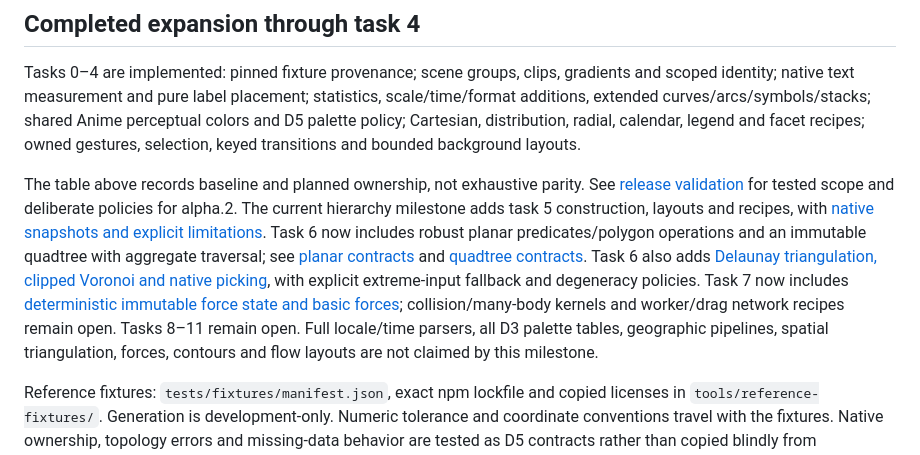
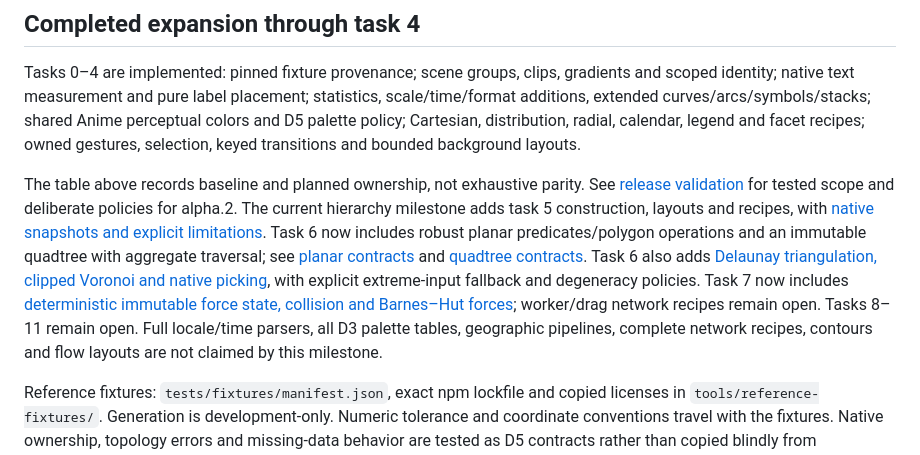
Before and after one commit to ranvier-org/Ranvier.D5, a Markdown page: docs/d3-coverage.md, the part around the change. Rendered like a GitHub page.

```diff
--- a/docs/d3-coverage.md
+++ b/docs/d3-coverage.md
@@ -67,8 +67,8 @@ The table above records baseline and planned ownership, not exhaustive parity.
 See [release validation](release-alpha.2.md) for tested scope and deliberate
 policies for alpha.2. The current hierarchy milestone adds task 5 construction,
 layouts and recipes, with [native snapshots and explicit limitations](hierarchy-charts.md).
-Task 6 now includes robust planar predicates/polygon operations and an immutable quadtree with aggregate traversal; see [planar contracts](planar.md) and [quadtree contracts](quadtree.md). Task 6 also adds [Delaunay triangulation, clipped Voronoi and native picking](spatial.md), with explicit extreme-input fallback and degeneracy policies. Task 7 now includes [deterministic immutable force state and basic forces](force.md); collision/many-body kernels and worker/drag network recipes remain open. Tasks 8–11 remain open. Full locale/time parsers, all D3 palette tables,
-geographic pipelines, spatial triangulation, forces, contours and flow layouts
+Task 6 now includes robust planar predicates/polygon operations and an immutable quadtree with aggregate traversal; see [planar contracts](planar.md) and [quadtree contracts](quadtree.md). Task 6 also adds [Delaunay triangulation, clipped Voronoi and native picking](spatial.md), with explicit extreme-input fallback and degeneracy policies. Task 7 now includes [deterministic immutable force state, collision and Barnes–Hut forces](force.md); worker/drag network recipes remain open. Tasks 8–11 remain open. Full locale/time parsers, all D3 palette tables,
+geographic pipelines, complete network recipes, contours and flow layouts
 are not claimed by this milestone.
 
 Reference fixtures: `tests/fixtures/manifest.json`, exact npm lockfile and copied licenses in `tools/reference-fixtures/`. Generation is development-only. Numeric tolerance and coordinate conventions travel with the fixtures. Native ownership, topology errors and missing-data behavior are tested as D5 contracts rather than copied blindly from JavaScript.
```
Also changed, not shown: docs/force.md (+37 -5 lines), docs/images/force.png, 10 other files.
